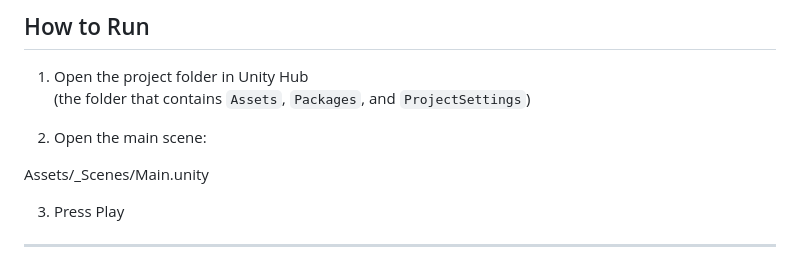
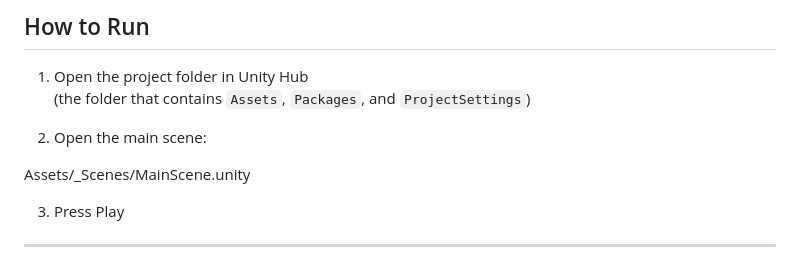
Before and after one commit to albruevich/Text-Quest-Reader, a Markdown page: README.md, the part around the change. Drawn GitHub-style.

```diff
--- a/README.md
+++ b/README.md
@@ -90,7 +90,7 @@ must match the name of the quest folder.
 
 2. Open the main scene:
 
-Assets/_Scenes/Main.unity
+Assets/_Scenes/MainScene.unity
 
 3. Press Play
 
```
